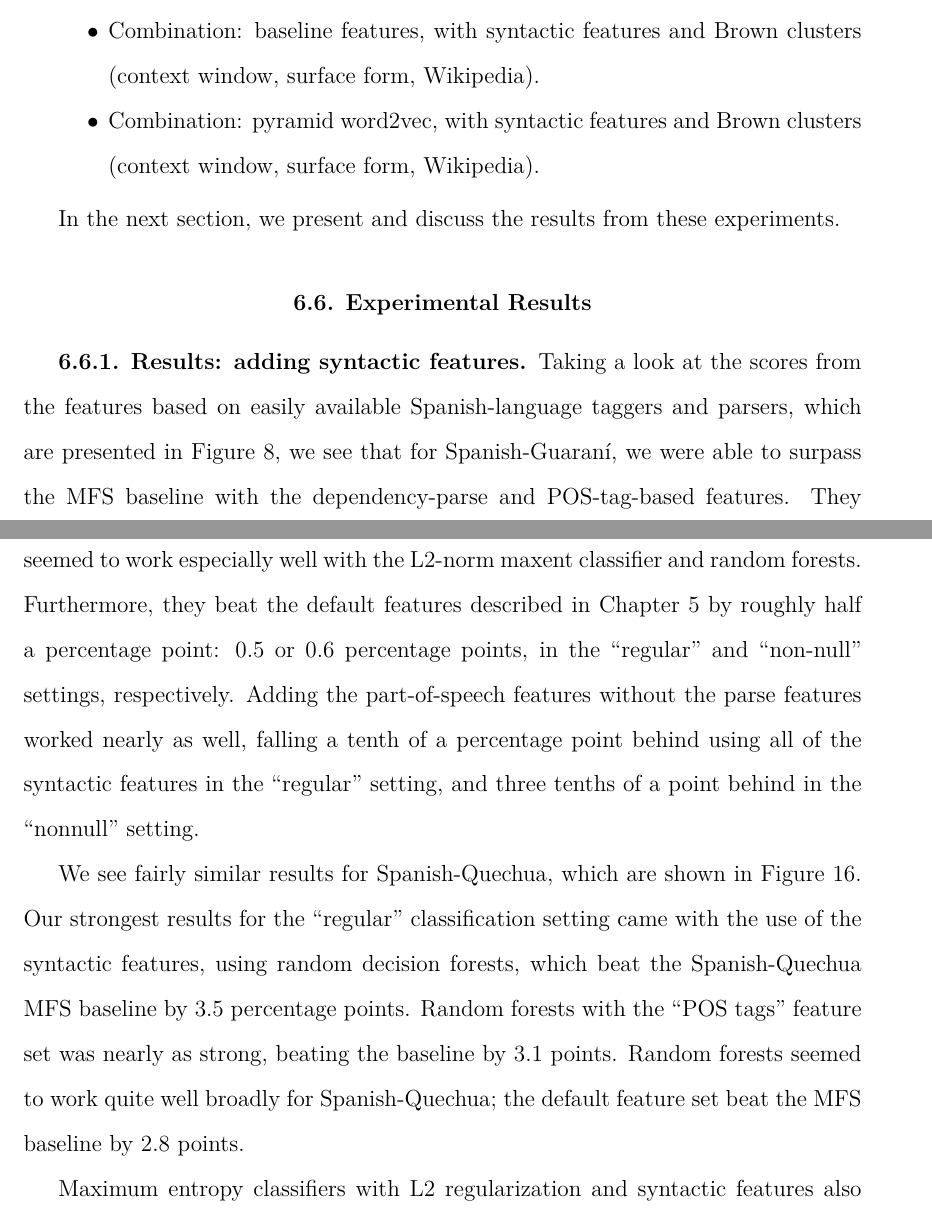
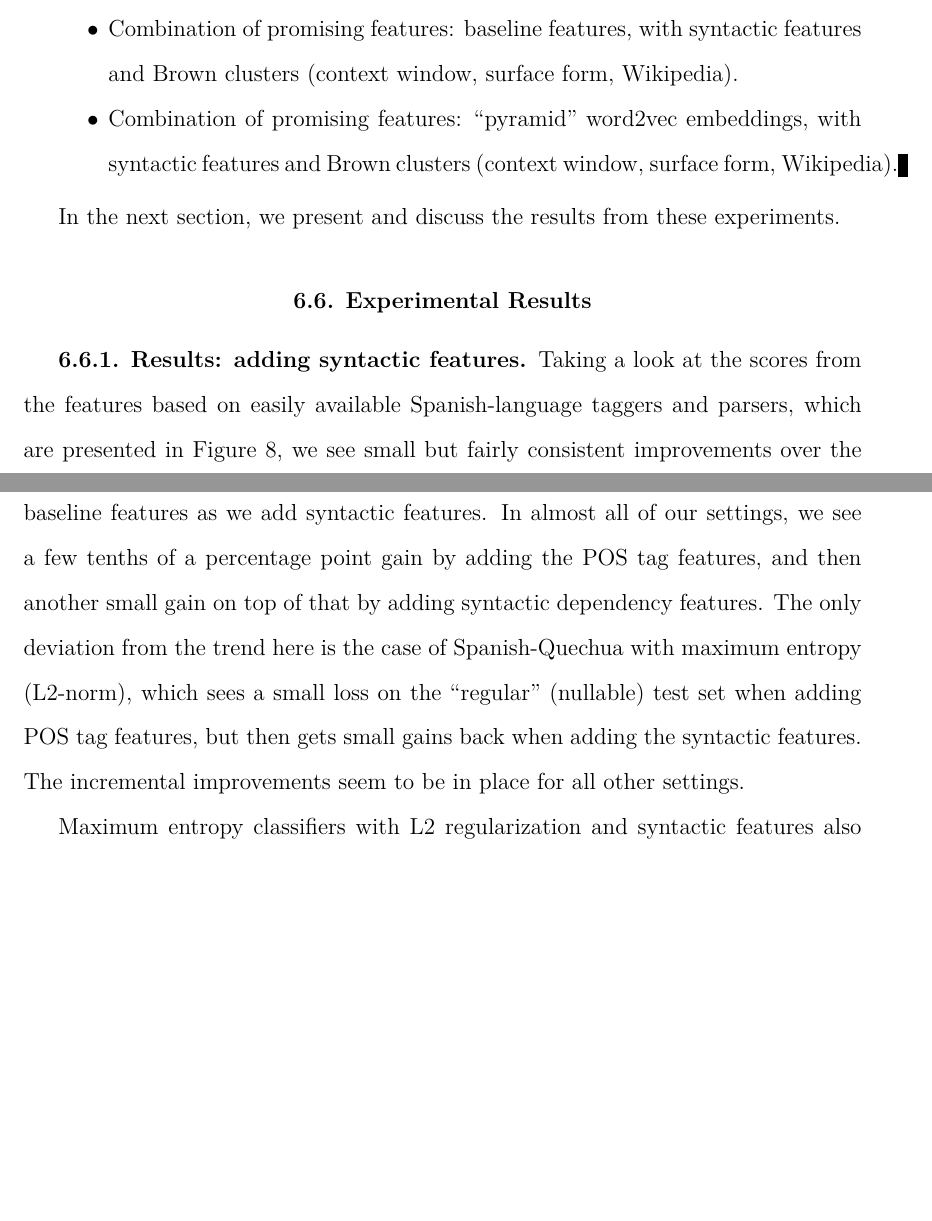
Before and after one commit to alexrudnick/dissertation, a LaTeX thesis (dissertation/dissertation.tex, which reads dissertation/monolingual.tex): two parts of pages 98 and 99 of 137, joined at a grey line, cut so that both start at the same text, the shorter picture padded with empty space. Compiled offline with XeLaTeX.

Commit message:
moving to analysis

```diff
--- a/dissertation/monolingual.tex
+++ b/dissertation/monolingual.tex
@@ -545,10 +546,11 @@ learning algorithms that were used in Chapter \ref{chap:baseline}.
       \item embeddings for a full sentence or embeddings for a context window
     \end{itemize}
 
-  \item Combination: baseline features, with syntactic features and
-  Brown clusters (context window, surface form, Wikipedia).
-  \item Combination: pyramid word2vec, with syntactic features and Brown
-  clusters (context window, surface form, Wikipedia).
+  \item Combination of promising features: baseline features, with syntactic
+  features and Brown clusters (context window, surface form, Wikipedia).
+  \item Combination of promising features: ``pyramid" word2vec embeddings, with
+  syntactic features and Brown clusters (context window, surface form,
+  Wikipedia).
 \end{itemize}
 
 In the next section, we present and discuss the results from these experiments.
@@ -606,25 +608,17 @@ In the next section, we present and discuss the results from these experiments.
 
 Taking a look at the scores from the features based on easily available
 Spanish-language taggers and parsers, which are presented in Figure
-\ref{fig:syntactic-results}, we see that for Spanish-Guaraní, we were able to
-surpass the MFS baseline with the dependency-parse and POS-tag-based features.
-They seemed to work especially well with the L2-norm maxent classifier and
-random forests. Furthermore, they beat the default features described in
-Chapter \ref{chap:baseline} by roughly half a percentage point: 0.5 or 0.6
-percentage points, in the ``regular" and ``non-null" settings, respectively.
-Adding the part-of-speech features without the parse features worked nearly as
-well, falling a tenth of a percentage point behind using all of the syntactic
-features in the ``regular" setting, and three tenths of a point behind in the
-``nonnull" setting.
+\ref{fig:syntactic-results}, we see small but fairly consistent improvements
+over the baseline features as we add syntactic features. In almost all of our
+settings, we see a few tenths of a percentage point gain by adding the POS tag
+features, and then another small gain on top of that by adding syntactic
+dependency features. The only deviation from the trend here is the case of
+Spanish-Quechua with maximum entropy (L2-norm), which sees a small loss on the
+``regular" (nullable) test set when adding POS tag features, but then gets
+small gains back when adding the syntactic features. The incremental
+improvements seem to be in place for all other settings.
 
-We see fairly similar results for Spanish-Quechua, which are shown in Figure
-\ref{fig:esquresults:monolingual}. Our strongest results for the ``regular"
-classification setting came with the use of the syntactic features, using
-random decision forests, which beat the Spanish-Quechua MFS baseline by 3.5
-percentage points. Random forests with the ``POS tags" feature set was nearly
-as strong, beating the baseline by 3.1 points. Random forests seemed to work
-quite well broadly for Spanish-Quechua; the default feature set beat the
-MFS baseline by 2.8 points.
+%% XXX working here
 
 Maximum entropy classifiers with L2 regularization and syntactic features also
 did fairly well for Spanish-Quechua, beating the baseline by 2.9 points.
```
Also changed, not shown: dissertation/monolingual.tex (19 more changed lines).
